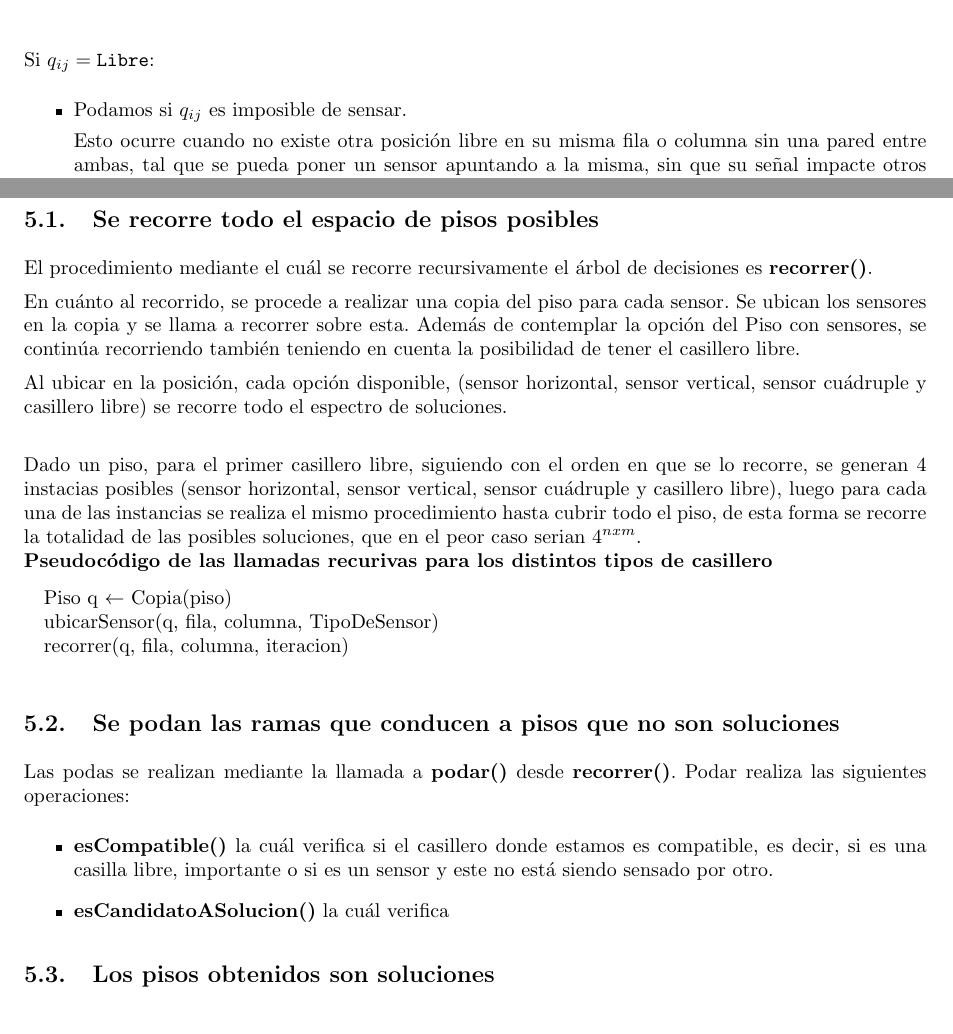
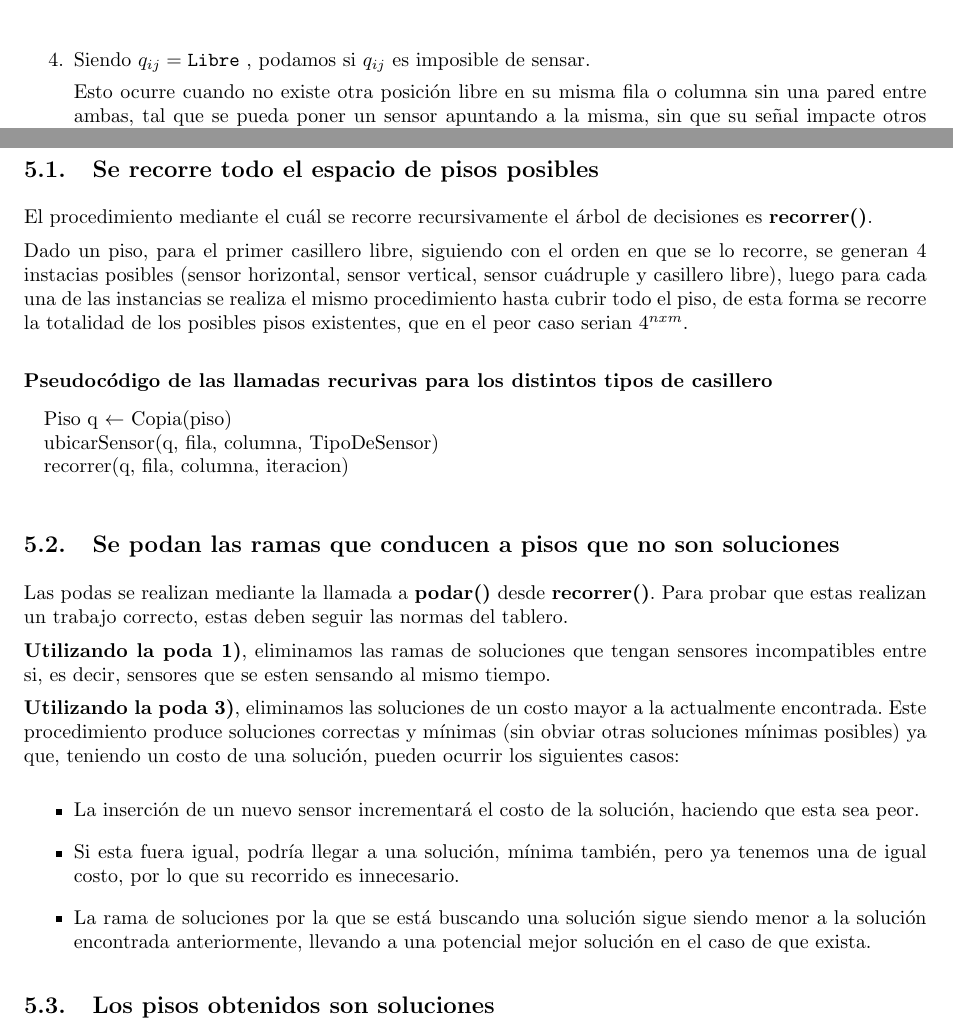
Before and after one commit to LeandroLovisolo/Algo3-TP1, a LaTeX document (tex/informe.tex): two parts of page 19 of 25, joined at a grey line, cut at the place of the change. Compiled offline with pdfLaTeX.

Commit message:
Limpieza de recorrer todo el espacio posible en correctitud y parte de podas correctas

```diff
--- a/tex/informe.tex
+++ b/tex/informe.tex
@@ -724,13 +723,10 @@ Si $q_{ij} \in \{ \texttt{SensorVertical}, \texttt{SensorHorizontal}, \texttt{Se
 
-Si $q_{ij} = \texttt{Libre}$:
-
-\begin{itemize}
     \item{
-        Podamos si $q_{ij}$ es imposible de sensar.
+        Siendo $q_{ij} = \texttt{Libre}$ , podamos si $q_{ij}$ es imposible de sensar.
 
         Esto ocurre cuando no existe otra posición libre en su misma fila o columna sin una pared entre ambas, tal que se pueda poner un sensor apuntando a la misma, sin que su señal impacte otros sensores o viceversa.
     }
-\end{itemize}
+\end{enumerate}
 
 
 \section{Correctitud}
@@ -746,12 +742,9 @@ Para demostrar la correctitud del algoritmo, se debe demostrar lo siguiente:
 
 El procedimiento mediante el cuál se recorre recursivamente el árbol de decisiones es \textbf{recorrer()}.
 
-En cuánto al recorrido, se procede a realizar una copia del piso para cada sensor. Se ubican los sensores en la copia y se llama a recorrer sobre esta.
-Además de contemplar la opción del Piso con sensores, se continúa recorriendo también teniendo en cuenta la posibilidad de tener el casillero libre.
+Dado un piso, para el primer casillero libre, siguiendo con el orden en que se lo recorre, se generan 4 instacias posibles (sensor horizontal, sensor vertical, sensor cuádruple y casillero libre), luego para cada una de las instancias se realiza el mismo procedimiento hasta cubrir todo el piso, de esta forma se recorre la totalidad de los posibles pisos existentes, que en el peor caso serian $4^{nxm}$.\\
 
-Al ubicar en la posición, cada opción disponible, (sensor horizontal, sensor vertical, sensor cuádruple y casillero libre) se recorre todo el espectro de soluciones. \\
 
-Dado un piso, para el primer casillero libre, siguiendo con el orden en que se lo recorre, se generan 4 instacias posibles (sensor horizontal, sensor vertical, sensor cuádruple y casillero libre), luego para cada una de las instancias se realiza el mismo procedimiento hasta cubrir todo el piso, de esta forma se recorre la totalidad de las posibles soluciones, que en el peor caso serian $4^{nxm}$.\\
 \textbf{Pseudocódigo de las llamadas recurivas para los distintos tipos de casillero}
 
 \begin{pseudo}
@@ -763,13 +756,18 @@ Dado un piso, para el primer casillero libre, siguiendo con el orden en que se l
 
 \subsection{Se podan las ramas que conducen a pisos que no son soluciones}
 
-Las podas se realizan mediante la llamada a \textbf{podar()} desde \textbf{recorrer()}. Podar realiza las siguientes operaciones:
+Las podas se realizan mediante la llamada a \textbf{podar()} desde \textbf{recorrer()}.
+Para probar que estas realizan un trabajo correcto, estas deben seguir las normas del tablero.
+
+\textbf{Utilizando la poda 1)}, eliminamos las ramas de soluciones que tengan sensores incompatibles entre si, es decir, sensores que se esten sensando al mismo tiempo.
+
+\textbf{Utilizando la poda 3)}, eliminamos las soluciones de un costo mayor a la actualmente encontrada. Este procedimiento produce soluciones correctas y mínimas (sin obviar otras soluciones mínimas posibles) ya que, teniendo un costo de una solución, pueden ocurrir los siguientes casos:
 
 \begin{itemize}
-  \item \textbf{esCompatible()} la cuál verifica si el casillero donde estamos es compatible, es decir, si es una casilla libre, importante o si es un sensor y este no está siendo sensado por otro.
-    \item \textbf{esCandidatoASolucion()} la cuál verifica
+\item La inserción de un nuevo sensor incrementará el costo de la solución, haciendo que esta sea peor.
+\item Si esta fuera igual, podría llegar a una solución, mínima también, pero ya tenemos una de igual costo, por lo que su recorrido es innecesario.
+\item La rama de soluciones por la que se está buscando una solución sigue siendo menor a la solución encontrada anteriormente, llevando a una potencial mejor solución en el caso de que exista.
 \end{itemize}
-
 
 \subsection{Los pisos obtenidos son soluciones}
 Al haberse recorrido todos los casilleros se chequea que el resultado sea una solucion y esto ocurre si todos los casilleros libres estan estan sensados y si los cosilleros importantes estan doblemente sensados.
```
Also changed, not shown: tex/informe.tex (3 more changed lines).
